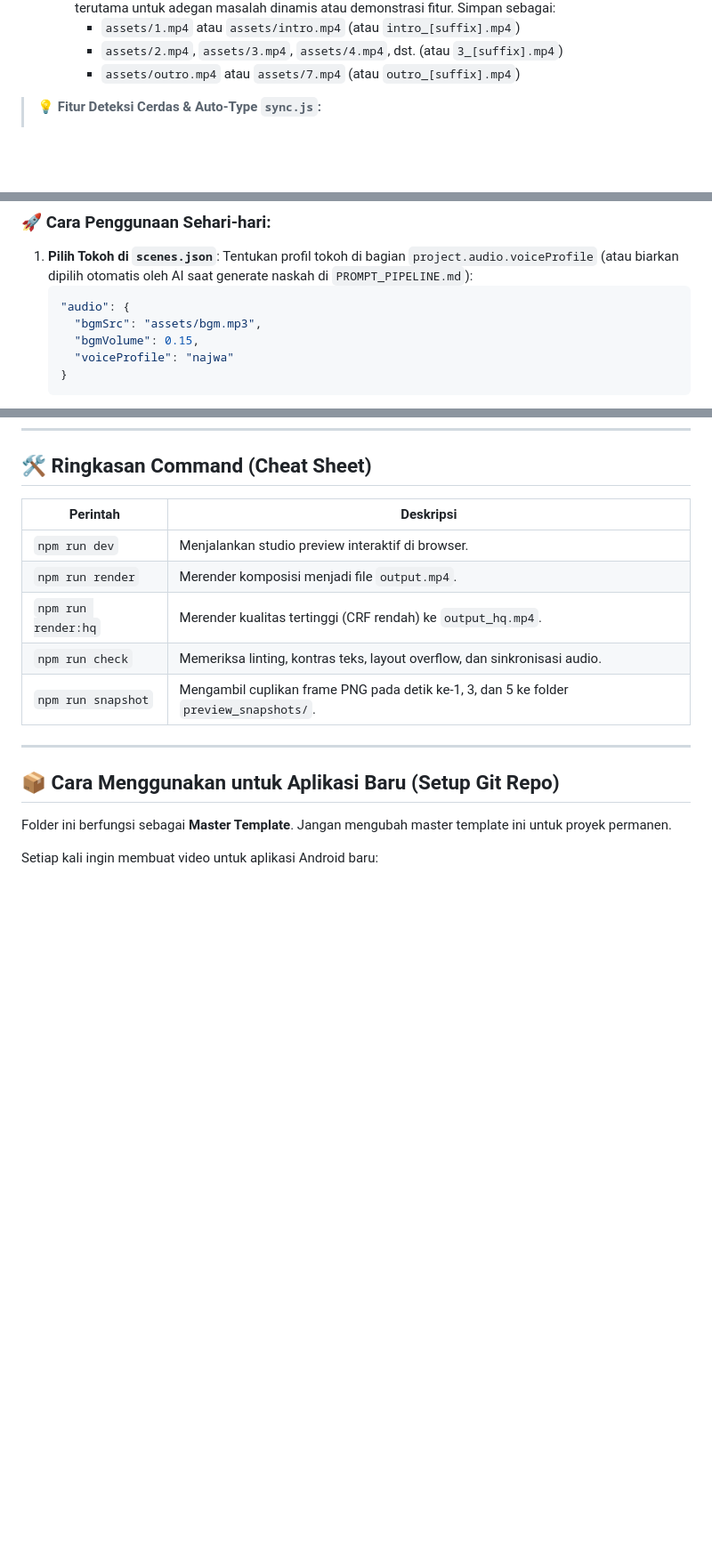
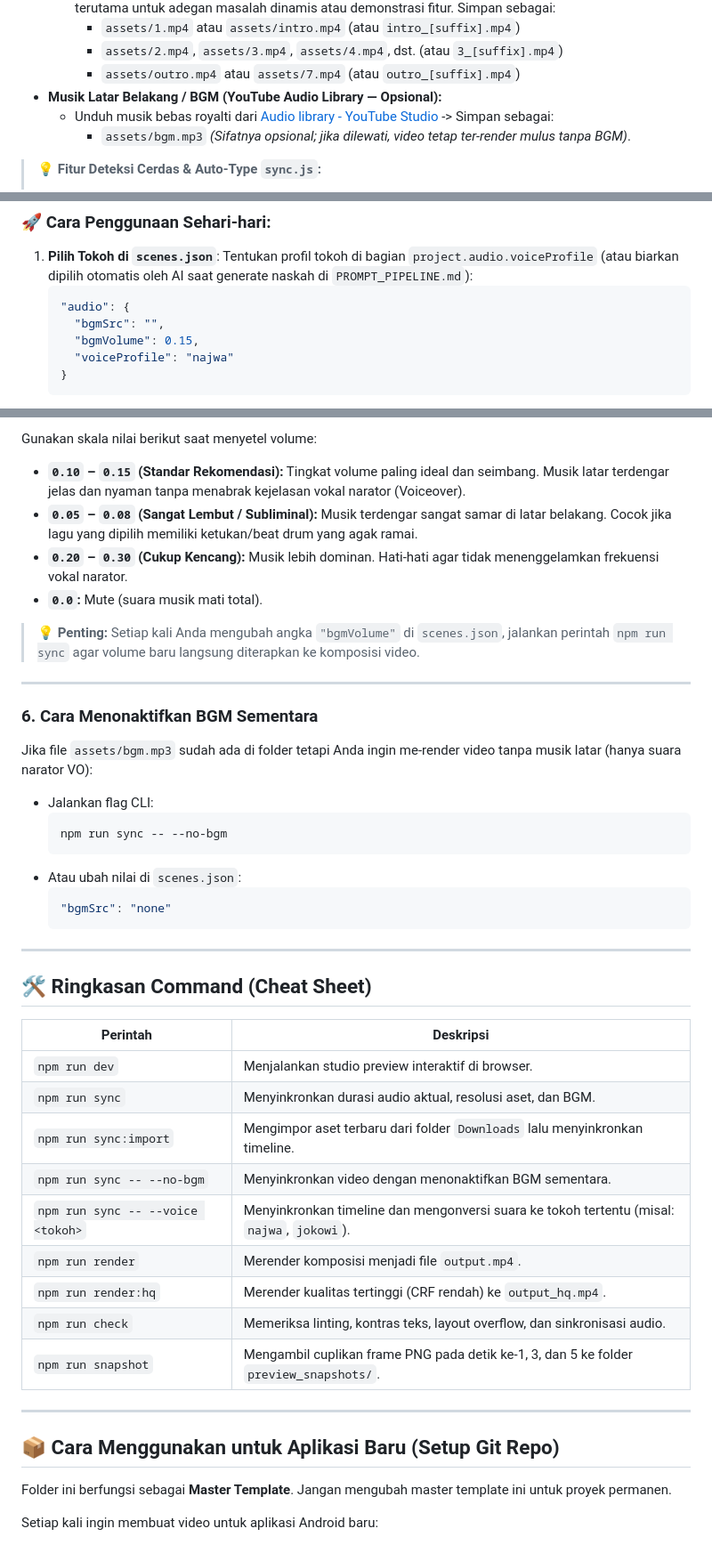
Before and after one commit to susantohenri/hyperframes-app-promo-template, a Markdown page: README.md, 3 parts joined by grey strips. Shown at 89% size. Rendered like a GitHub page; blank space fills up the shorter version.

Commit message:
readme musik latar

````diff
--- a/README.md
+++ b/README.md
@@ -65,6 +66,9 @@ Buat aset-aset tersebut menggunakan tool AI masing-masing, lalu simpan ke folder
     * `assets/1.mp4` atau `assets/intro.mp4` (atau `intro_[suffix].mp4`)
     * `assets/2.mp4`, `assets/3.mp4`, `assets/4.mp4`, dst. (atau `3_[suffix].mp4`)
     * `assets/outro.mp4` atau `assets/7.mp4` (atau `outro_[suffix].mp4`)
+* **Musik Latar Belakang / BGM (YouTube Audio Library — Opsional):**
+  * Unduh musik bebas royalti dari [Audio library - YouTube Studio](https://studio.youtube.com/channel/UCeiow3zIp-vEfyOturM7ojg/music) -> Simpan sebagai:
+    * `assets/bgm.mp3` *(Sifatnya opsional; jika dilewati, video tetap ter-render mulus tanpa BGM)*.
 
 > 💡 **Fitur Deteksi Cerdas & Auto-Type `sync.js`:**
 > - File hasil unduhan Google Flow yang memiliki suffix acak (seperti `3_c6a13590.mp4`, `intro_04077952.mp4`, dan `2_c6a13590.jpg`) **TIDAK PERLU DI-RENAME!** Script `sync.js` akan otomatis mencocokkan file tersebut ke timeline scene.
@@ -130,7 +134,7 @@ Template ini terintegrasi langsung dengan **Seed-VC (Zero-Shot Voice Conversion)
    Tentukan profil tokoh di bagian `project.audio.voiceProfile` (atau biarkan dipilih otomatis oleh AI saat generate naskah di `PROMPT_PIPELINE.md`):
    ```json
    "audio": {
-     "bgmSrc": "assets/bgm.mp3",
+     "bgmSrc": "",
      "bgmVolume": 0.15,
      "voiceProfile": "najwa"
    }
@@ -191,8 +265,35 @@ assets/voices/
+Gunakan skala nilai berikut saat menyetel volume:
+* **`0.10` – `0.15` (Standar Rekomendasi):** Tingkat volume paling ideal dan seimbang. Musik latar terdengar jelas dan nyaman tanpa menabrak kejelasan vokal narator (Voiceover).
+* **`0.05` – `0.08` (Sangat Lembut / Subliminal):** Musik terdengar sangat samar di latar belakang. Cocok jika lagu yang dipilih memiliki ketukan/beat drum yang agak ramai.
+* **`0.20` – `0.30` (Cukup Kencang):** Musik lebih dominan. Hati-hati agar tidak menenggelamkan frekuensi vokal narator.
+* **`0.0`:** Mute (suara musik mati total).
+
+> 💡 **Penting:** Setiap kali Anda mengubah angka `"bgmVolume"` di `scenes.json`, jalankan perintah `npm run sync` agar volume baru langsung diterapkan ke komposisi video.
+
+---
+
+### 6. Cara Menonaktifkan BGM Sementara
+Jika file `assets/bgm.mp3` sudah ada di folder tetapi Anda ingin me-render video tanpa musik latar (hanya suara narator VO):
+* Jalankan flag CLI:
+  ```bash
+  npm run sync -- --no-bgm
+  ```
+* Atau ubah nilai di `scenes.json`:
+  ```json
+  "bgmSrc": "none"
+  ```
+
+---
+
 ## 🛠️ Ringkasan Command (Cheat Sheet)
 
 | Perintah | Deskripsi |
 |---|---|
 | `npm run dev` | Menjalankan studio preview interaktif di browser. |
+| `npm run sync` | Menyinkronkan durasi audio aktual, resolusi aset, dan BGM. |
+| `npm run sync:import` | Mengimpor aset terbaru dari folder `Downloads` lalu menyinkronkan timeline. |
+| `npm run sync -- --no-bgm` | Menyinkronkan video dengan menonaktifkan BGM sementara. |
+| `npm run sync -- --voice <tokoh>` | Menyinkronkan timeline dan mengonversi suara ke tokoh tertentu (misal: `najwa`, `jokowi`). |
 | `npm run render` | Merender komposisi menjadi file `output.mp4`. |
 | `npm run render:hq` | Merender kualitas tertinggi (CRF rendah) ke `output_hq.mp4`. |
 | `npm run check` | Memeriksa linting, kontras teks, layout overflow, dan sinkronisasi audio. |
````
Also changed, not shown: other parts of README.md (+71 -0 lines).
